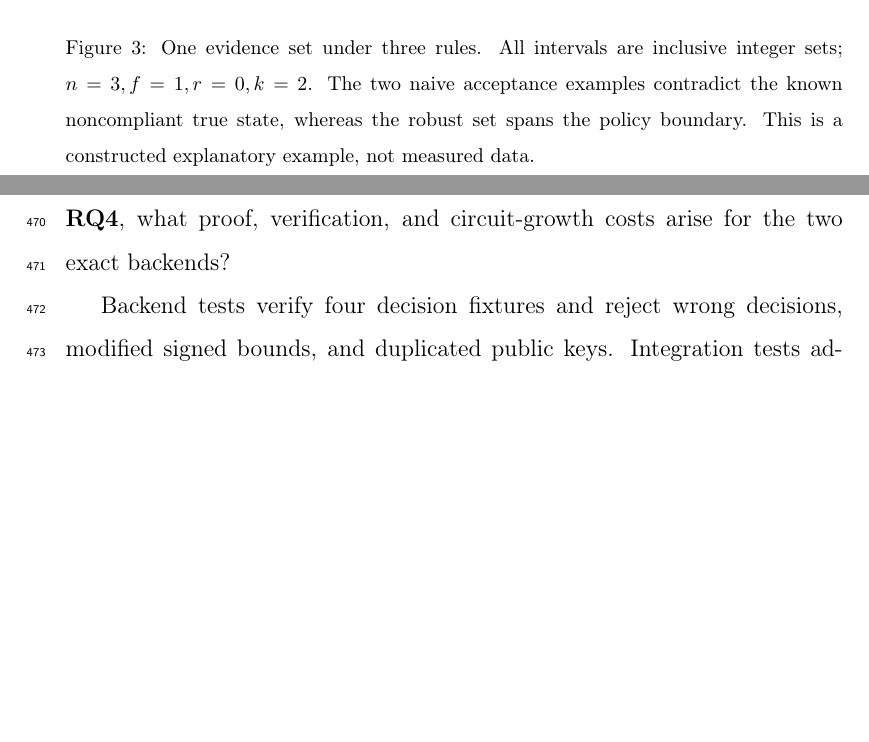
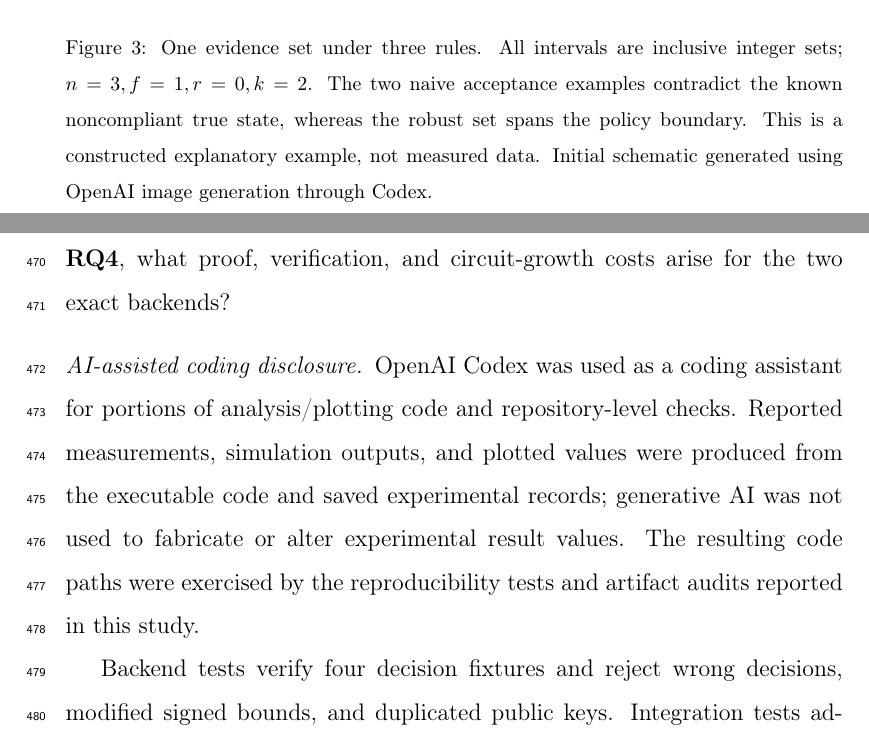
Before and after one commit to js110/Apaper, a LaTeX paper (paper_a/paper_a.tex): two parts of pages 19 and 26 of 51, joined at a grey line, cut so that both start at the same text, the shorter picture padded with empty space. Compiled offline with pdfLaTeX.

Commit message:
Complete Elsevier AI disclosures for figures and coding assistance

```diff
--- a/paper_a/paper_a.tex
+++ b/paper_a/paper_a.tex
@@ -177,7 +177,7 @@ Let $I=\ind[\F\cap P\neq\varnothing]$ and $O=\ind[\F\cap(\Omega\setminus P)\neq\
 In the constructed example of Figure~\ref{fig:counterexample}, $\Omega=[-4,8]\cap\mathbb Z$ and both honest intervals contain $z^\star=-1$. The Byzantine interval excludes it. The all-source intersection $[2,4]\cap\mathbb Z$ lies inside the policy even though it excludes the true state, and a conveniently chosen point also passes. Threshold coverage retains $\F=[-2,4]\cap\mathbb Z$, giving an ambiguous decision. The example applies the existing fusion rationale; it supplies neither a new theorem nor an experimental success rate.
 \begin{figure}[htbp]
 \centering\includegraphics[width=\linewidth]{figures/decision_counterexample.png}
-\caption{One evidence set under three rules. All intervals are inclusive integer sets; $n=3,f=1,r=0,k=2$. The two naive acceptance examples contradict the known noncompliant true state, whereas the robust set spans the policy boundary. This is a constructed explanatory example, not measured data.}\label{fig:counterexample}
+\caption{One evidence set under three rules. All intervals are inclusive integer sets; $n=3,f=1,r=0,k=2$. The two naive acceptance examples contradict the known noncompliant true state, whereas the robust set spans the policy boundary. This is a constructed explanatory example, not measured data. Initial schematic generated using OpenAI image generation through Codex.}\label{fig:counterexample}
 \end{figure}
 
 \begin{proposition}[Conditional evidence soundness]\label{prop:soundness}
@@ -243,6 +243,9 @@ The proposition assumes honest issuers associate their boxes with the same physi
 The ZK prototype uses Go 1.25.6, gnark 0.14.0~\cite{gnark}, BN254, Groth16~\cite{Groth2016}, and gnark's twisted-Edwards EdDSA with MiMC~\cite{MiMC2016}. This EdDSA instantiation differs from Ed25519. Keys and signatures use real cryptographic randomness, and the benchmark runs compilation, setup, witness construction, proving, and verification without placeholder cryptography.
 
 The evaluation is organized around four questions: \textbf{RQ1}, does the implemented proof/gateway reject statement tampering and replay; \textbf{RQ2}, how much decisive coverage is retained by robust semantics relative to point and margin baselines when the stated assumptions hold or fail; \textbf{RQ3}, how does the honest-miscoverage budget change the availability--error tradeoff; and \textbf{RQ4}, what proof, verification, and circuit-growth costs arise for the two exact backends?
+
+\paragraph{AI-assisted coding disclosure}
+OpenAI Codex was used as a coding assistant for portions of analysis/plotting code and repository-level checks. Reported measurements, simulation outputs, and plotted values were produced from the executable code and saved experimental records; generative AI was not used to fabricate or alter experimental result values. The resulting code paths were exercised by the reproducibility tests and artifact audits reported in this study.
 
 Backend tests verify four decision fixtures and reject wrong decisions, modified signed bounds, and duplicated public keys. Integration tests additionally sign the full field context and pass real proofs through the gateway. Genuine proofs for all four decision classes verify and consume their challenges, but only the valid class authorizes a report. All twelve unequal proof/code pairings are rejected, as are report replacement, expiry, unknown nonces, cross-challenge reuse, and threshold substitution. A missing proof leaves the challenge unconsumed. In an eight-way concurrent replay, exactly one copy is accepted; duplicate trust-domain registration is also rejected. These are regression tests, not exhaustive cryptographic validation.
 
```
Also changed, not shown: paper_a/paper_a.tex (6 more changed lines).
